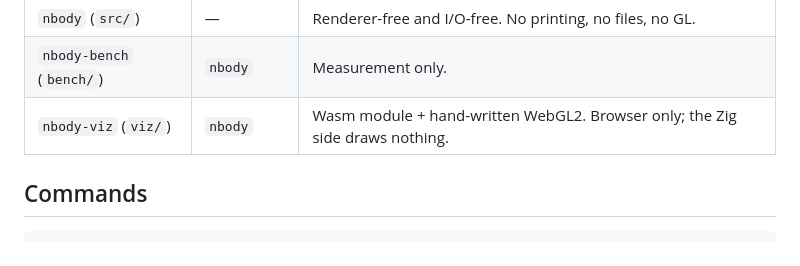
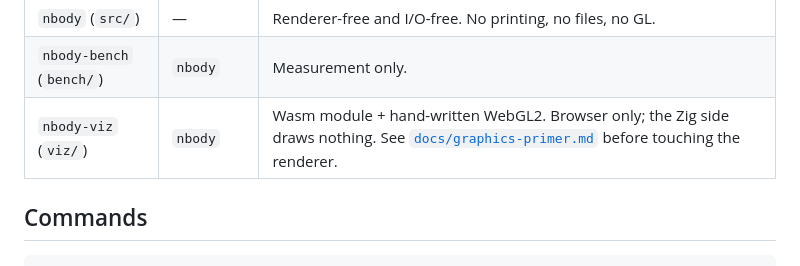
Before and after one commit to rugwirobaker/nbody, a Markdown page: AGENTS.md, the part around the change. GitHub-like rendering.

```diff
--- a/AGENTS.md
+++ b/AGENTS.md
@@ -20,7 +20,7 @@ Three packages, dependencies pointing one way:
 | --- | --- | --- |
 | `nbody` (`src/`) | — | Renderer-free and I/O-free. No printing, no files, no GL. |
 | `nbody-bench` (`bench/`) | `nbody` | Measurement only. |
-| `nbody-viz` (`viz/`) | `nbody` | Wasm module + hand-written WebGL2. Browser only; the Zig side draws nothing. |
+| `nbody-viz` (`viz/`) | `nbody` | Wasm module + hand-written WebGL2. Browser only; the Zig side draws nothing. See [`docs/graphics-primer.md`](docs/graphics-primer.md) before touching the renderer. |
 
 ## Commands
 
```
Also changed, not shown: README.md (+3 -1 lines), docs/graphics-primer.md (added, +362 -0 lines).
